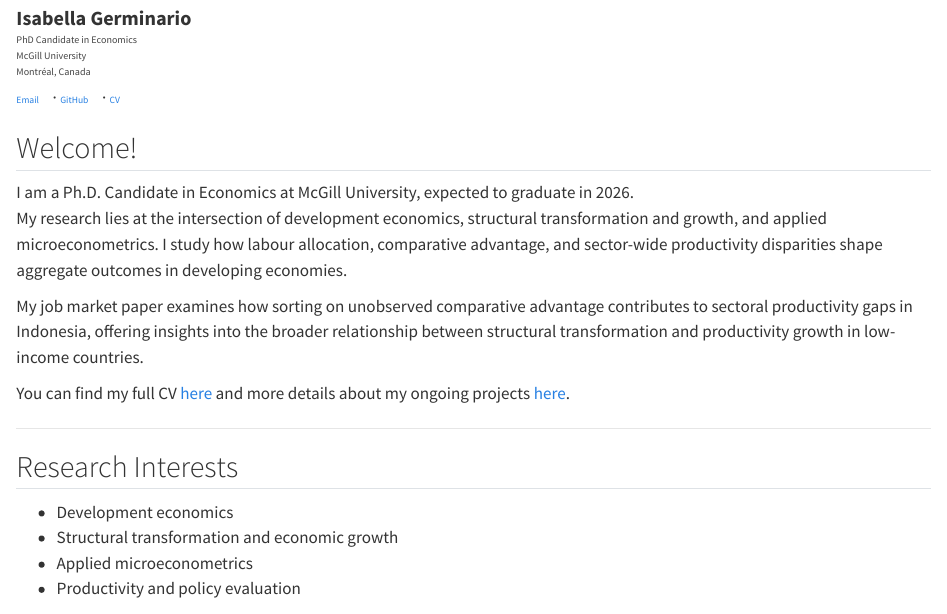
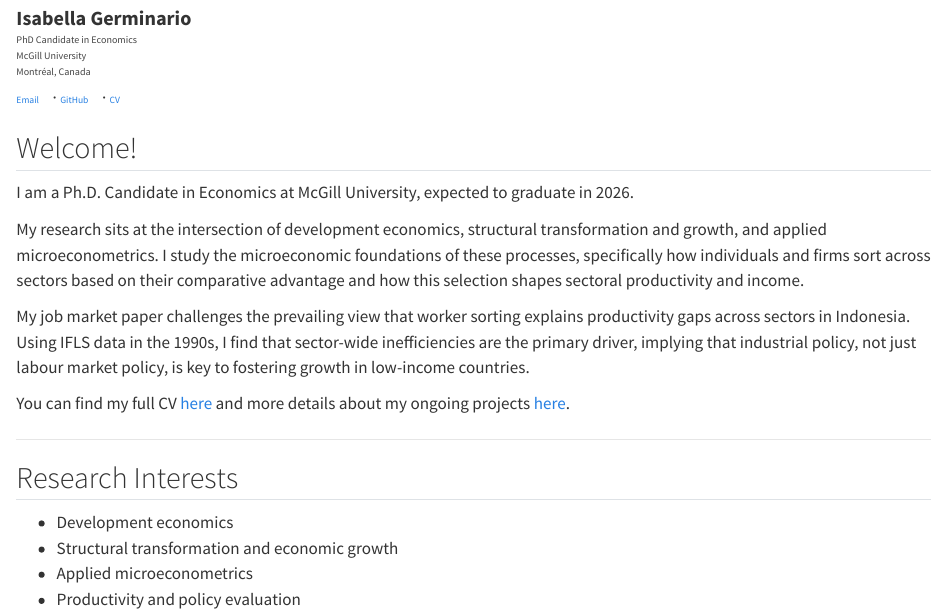
Before and after one commit to isabella-germinario/isabella-germinario.github.io, a Quarto document (index.qmd): the page in a window 1100 px wide, from 170 px down. Rendered offline with R 4.5, knitr and Pandoc in place of Quarto, with nearby package versions.

Commit message:
Update index.qmd
Update JMP 2-liners and my research interests

```diff
--- a/index.qmd
+++ b/index.qmd
@@ -28,9 +28,11 @@ format:
 ## Welcome!
 
 I am a Ph.D. Candidate in Economics at McGill University, expected to graduate in 2026.
-My research lies at the intersection of development economics, structural transformation and growth, and applied microeconometrics. I study how labour allocation, comparative advantage, and sector-wide productivity disparities shape aggregate outcomes in developing economies.
 
-My job market paper examines how sorting on unobserved comparative advantage contributes to sectoral productivity gaps in Indonesia, offering insights into the broader relationship between structural transformation and productivity growth in low-income countries.
+My research sits at the intersection of development economics, structural transformation and growth, and applied microeconometrics.
+I study the microeconomic foundations of these processes, specifically how individuals and firms sort across sectors based on their comparative advantage and how this selection shapes sectoral productivity and income.
+
+My job market paper challenges the prevailing view that worker sorting explains productivity gaps across sectors in Indonesia. Using IFLS data in the 1990s, I find that sector-wide inefficiencies are the primary driver, implying that industrial policy, not just labour market policy, is key to fostering growth in low-income countries.
 
 You can find my full CV [here](/cv) and more details about my ongoing projects [here](/research).
 
```
